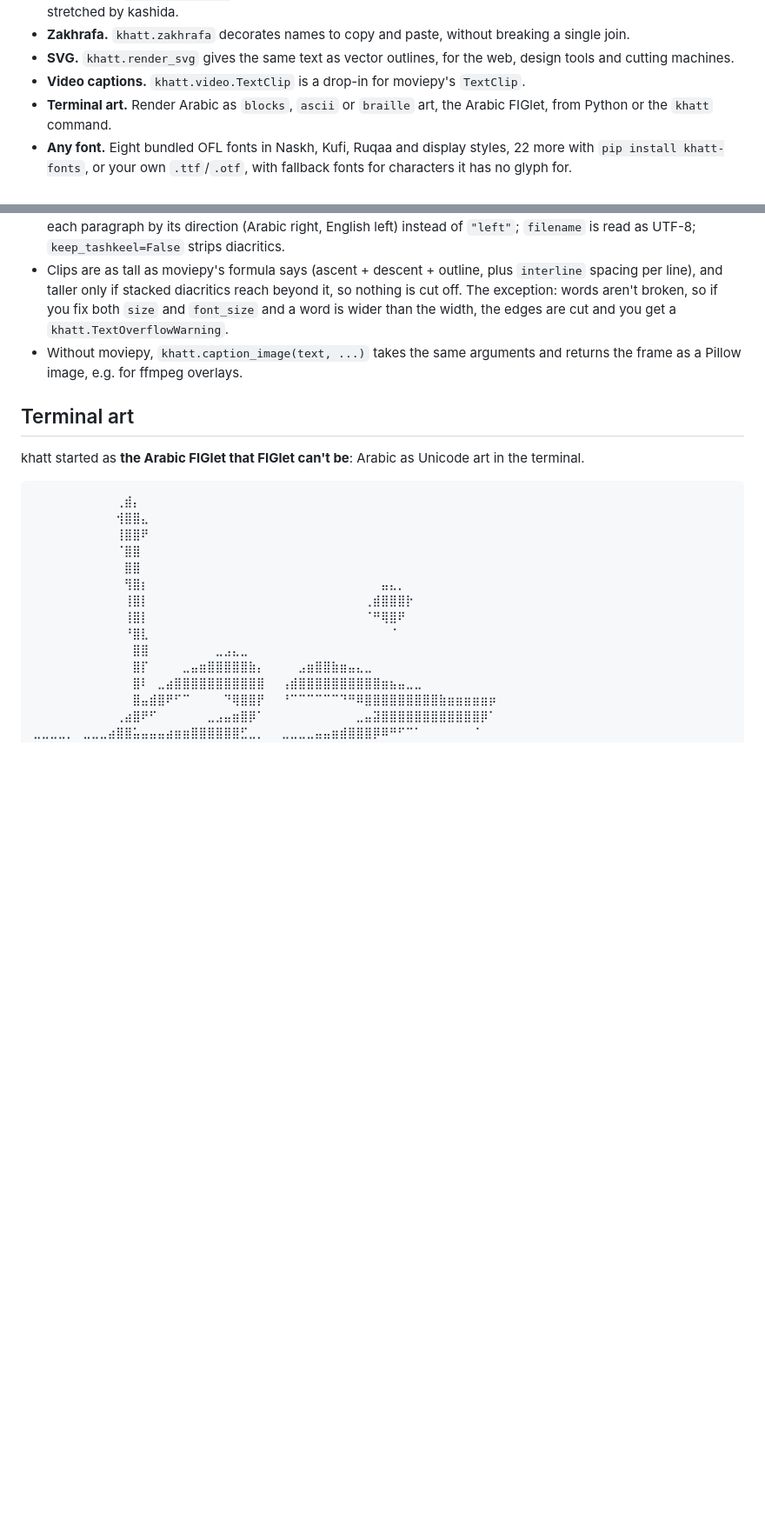
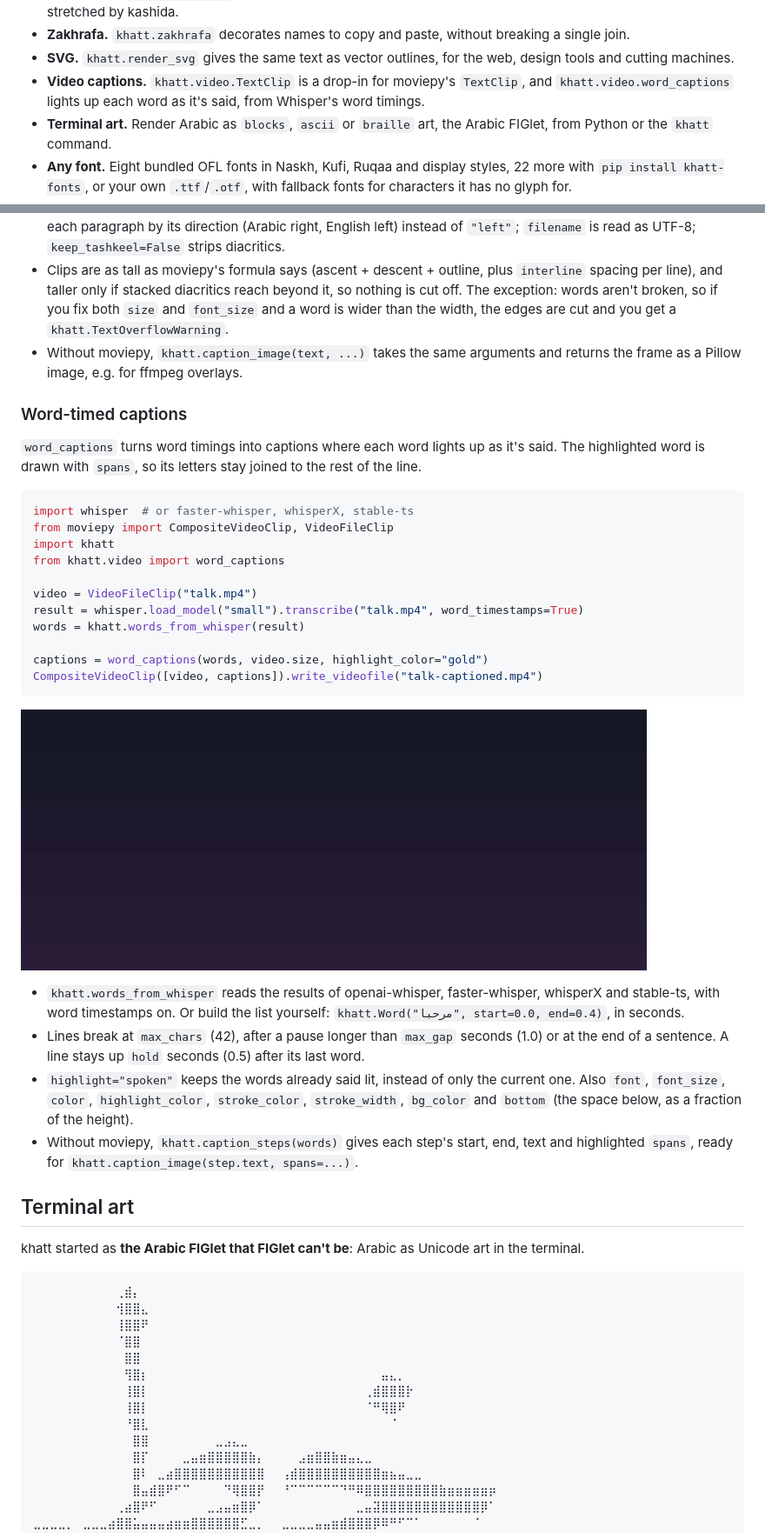
Before and after one commit to DrEssam97/khatt, a Markdown page: README.md, 2 parts joined by grey strips. Shown at 87% size. GitHub-like rendering; pictures changed too: docs/assets/khatt-word-captions.gif (added); blank space fills up the shorter version.

````diff
--- a/README.md
+++ b/README.md
@@ -47,7 +47,9 @@ Or [install it](#install) with `pip install khatt`.
   single join.
 - **SVG.** `khatt.render_svg` gives the same text as vector outlines, for the web, design
   tools and cutting machines.
-- **Video captions.** `khatt.video.TextClip` is a drop-in for moviepy's `TextClip`.
+- **Video captions.** `khatt.video.TextClip` is a drop-in for moviepy's `TextClip`, and
+  `khatt.video.word_captions` lights up each word as it's said, from Whisper's word
+  timings.
 - **Terminal art.** Render Arabic as `blocks`, `ascii` or `braille` art, the Arabic
   FIGlet, from Python or the `khatt` command.
 - **Any font.** Eight bundled OFL fonts in Naskh, Kufi, Ruqaa and display styles, 22 more
@@ -345,6 +347,40 @@ video.write_videofile("caption.mp4", fps=24)
 - Without moviepy, `khatt.caption_image(text, ...)` takes the same arguments
   and returns the frame as a Pillow image, e.g. for ffmpeg overlays.
 
+### Word-timed captions
+
+`word_captions` turns word timings into captions where each word lights up as it's
+said. The highlighted word is drawn with `spans`, so its letters stay joined to the
+rest of the line.
+
+```python
+import whisper  # or faster-whisper, whisperX, stable-ts
+from moviepy import CompositeVideoClip, VideoFileClip
+import khatt
+from khatt.video import word_captions
+
+video = VideoFileClip("talk.mp4")
+result = whisper.load_model("small").transcribe("talk.mp4", word_timestamps=True)
+words = khatt.words_from_whisper(result)
+
+captions = word_captions(words, video.size, highlight_color="gold")
+CompositeVideoClip([video, captions]).write_videofile("talk-captioned.mp4")
+```
+
+![Captions where each word turns gold as it is said](docs/assets/khatt-word-captions.gif)
+
+- `khatt.words_from_whisper` reads the results of openai-whisper, faster-whisper,
+  whisperX and stable-ts, with word timestamps on. Or build the list yourself:
+  `khatt.Word("مرحبا", start=0.0, end=0.4)`, in seconds.
+- Lines break at `max_chars` (42), after a pause longer than `max_gap` seconds (1.0) or
+  at the end of a sentence. A line stays up `hold` seconds (0.5) after its last word.
+- `highlight="spoken"` keeps the words already said lit, instead of only the current
+  one. Also `font`, `font_size`, `color`, `highlight_color`, `stroke_color`,
+  `stroke_width`, `bg_color` and `bottom` (the space below, as a fraction of the
+  height).
+- Without moviepy, `khatt.caption_steps(words)` gives each step's start, end, text and
+  highlighted `spans`, ready for `khatt.caption_image(step.text, spans=...)`.
+
 ## Terminal art
 
 khatt started as **the Arabic FIGlet that FIGlet can't be**: Arabic as Unicode art in the terminal.
````
Also changed, not shown: CHANGELOG.md (+4 -0 lines), 5 other files.
